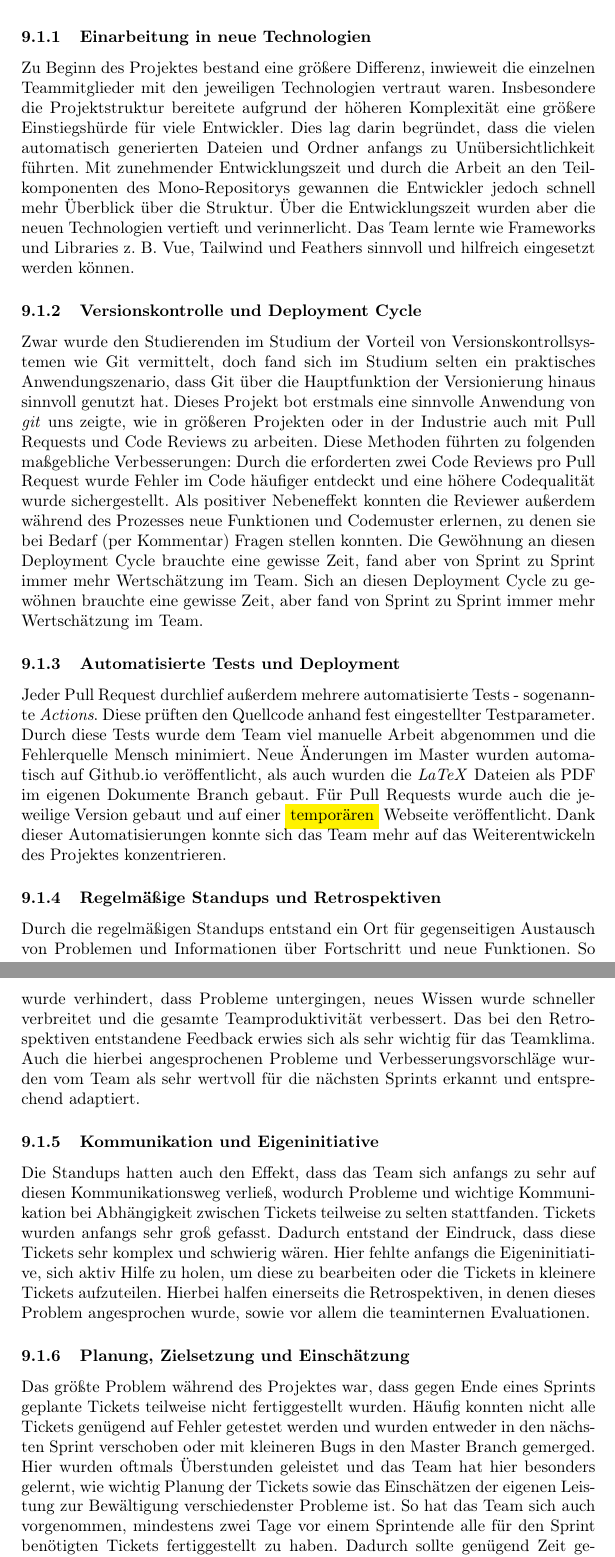
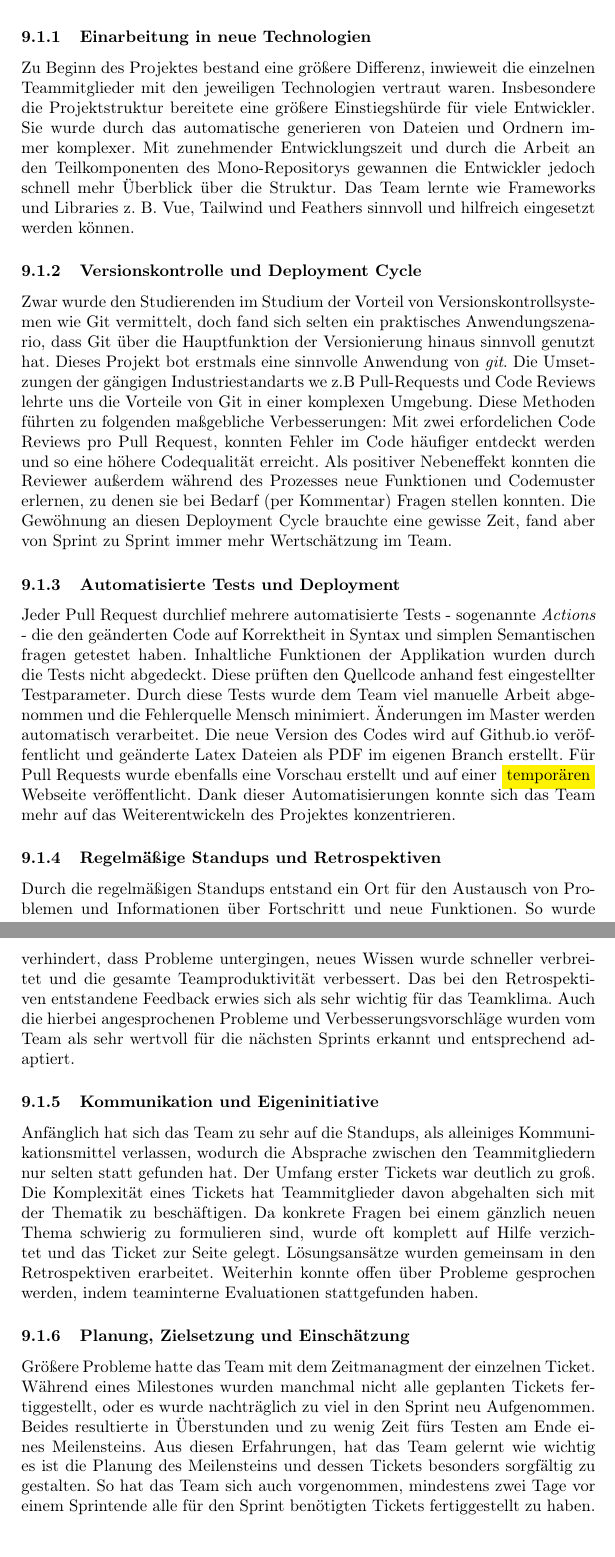
Before and after one commit to project-leek/project-leek, a LaTeX document (docs/report/report.tex): two parts of pages 16 and 17 of 18, joined at a grey line, cut so that both start at the same text. Compiled offline with pdfLaTeX.

Commit message:
added Julians suggestions

```diff
--- a/docs/report/report.tex
+++ b/docs/report/report.tex
@@ -550,48 +551,50 @@ Auch Coding-Entwurfsmuster und -Konventionen wurden neu erlernt und praktisch an
 
 \subsubsection{Einarbeitung in neue Technologien}
 Zu Beginn des Projektes bestand eine größere Differenz, inwieweit die einzelnen Teammitglieder mit den jeweiligen Technologien vertraut waren.
-Insbesondere die Projektstruktur bereitete aufgrund der höheren Komplexität eine größere Einstiegshürde für viele Entwickler.
-Dies lag darin begründet, dass die vielen automatisch generierten Dateien und Ordner anfangs zu Unübersichtlichkeit führten.
+Insbesondere die Projektstruktur bereitete eine größere Einstiegshürde für viele Entwickler.
+Sie wurde durch das automatische generieren von Dateien und Ordnern immer komplexer.
 Mit zunehmender Entwicklungszeit und durch die Arbeit an den Teilkomponenten des Mono-Repositorys gewannen die Entwickler jedoch schnell mehr Überblick über die Struktur.
-Über die Entwicklungszeit wurden aber die neuen Technologien vertieft und verinnerlicht.
 Das Team lernte wie Frameworks und Libraries  z. B. Vue, Tailwind und Feathers sinnvoll und hilfreich eingesetzt werden können.
 
 \subsubsection{Versionskontrolle und Deployment Cycle}
-Zwar wurde den Studierenden im Studium der Vorteil von Versionskontrollsystemen wie Git vermittelt, doch fand sich im Studium selten ein praktisches Anwendungszenario, dass Git über die Hauptfunktion der Versionierung hinaus sinnvoll genutzt hat.
-Dieses Projekt bot erstmals eine sinnvolle Anwendung von \textit{git} uns zeigte, wie in größeren Projekten oder in der Industrie auch mit Pull Requests und Code Reviews zu arbeiten.
+Zwar wurde den Studierenden im Studium der Vorteil von Versionskontrollsystemen wie Git vermittelt, doch fand sich selten ein praktisches Anwendungszenario, dass Git über die Hauptfunktion der Versionierung hinaus sinnvoll genutzt hat.
+Dieses Projekt bot erstmals eine sinnvolle Anwendung von \textit{git}.
+Die Umsetzungen der gängigen Industriestandarts we z.B Pull-Requests und Code Reviews lehrte uns die Vorteile von Git in einer komplexen Umgebung.
 Diese Methoden führten zu folgenden maßgebliche Verbesserungen:
-Durch die erforderten zwei Code Reviews pro Pull Request wurde Fehler im Code häufiger entdeckt und eine höhere Codequalität wurde sichergestellt.
+Mit zwei erfordelichen Code Reviews pro Pull Request, konnten Fehler im Code häufiger entdeckt werden und so eine höhere Codequalität erreicht.
 Als positiver Nebeneffekt konnten die Reviewer außerdem während des Prozesses neue Funktionen und Codemuster erlernen, zu denen sie bei Bedarf (per Kommentar) Fragen stellen konnten.
 Die Gewöhnung an diesen Deployment Cycle brauchte eine gewisse Zeit, fand aber von Sprint zu Sprint immer mehr Wertschätzung im Team.
-Sich an diesen Deployment Cycle zu gewöhnen brauchte eine gewisse Zeit, aber fand von Sprint zu Sprint immer mehr Wertschätzung im Team.
 
 \subsubsection{Automatisierte Tests und Deployment}
-Jeder Pull Request durchlief außerdem mehrere automatisierte Tests - sogenannte \textit{Actions}.
+Jeder Pull Request durchlief mehrere automatisierte Tests - sogenannte \textit{Actions} - die den geänderten Code auf Korrektheit in Syntax und simplen Semantischen fragen getestet haben.
+Inhaltliche Funktionen der Applikation wurden durch die Tests nicht abgedeckt.
 Diese prüften den Quellcode anhand fest eingestellter Testparameter.
 Durch diese Tests wurde dem Team viel manuelle Arbeit abgenommen und die Fehlerquelle Mensch minimiert.
-Neue Änderungen im Master wurden automatisch auf Github.io veröffentlicht, als auch wurden die \textit{LaTeX} Dateien als PDF im eigenen Dokumente Branch gebaut.
-Für Pull Requests wurde auch die jeweilige Version gebaut und auf einer \colorbox{yellow}{temporären} Webseite veröffentlicht.
+Änderungen im Master werden automatisch verarbeitet. Die neue Version des Codes wird auf Github.io veröffentlicht und geänderte Latex Dateien als PDF im eigenen Branch erstellt.
+Für Pull Requests wurde ebenfalls eine Vorschau erstellt und auf einer \colorbox{yellow}{temporären} Webseite veröffentlicht.
 Dank dieser Automatisierungen konnte sich das Team mehr auf das Weiterentwickeln des Projektes konzentrieren.
 
 \subsubsection{Regelmäßige Standups und Retrospektiven}
-Durch die regelmäßigen Standups entstand ein Ort für gegenseitigen Austausch von Problemen und Informationen über Fortschritt und neue Funktionen.
+Durch die regelmäßigen Standups entstand ein Ort für den Austausch von Problemen und Informationen über Fortschritt und neue Funktionen.
 So wurde verhindert, dass Probleme untergingen, neues Wissen wurde schneller verbreitet und die gesamte Teamproduktivität verbessert.
 Das bei den Retrospektiven entstandene Feedback erwies sich als sehr wichtig für das Teamklima.
 Auch die hierbei angesprochenen Probleme und Verbesserungsvorschläge wurden vom Team als sehr wertvoll für die nächsten Sprints erkannt und entsprechend adaptiert.
 
 \subsubsection{Kommunikation und Eigeninitiative}
-Die Standups hatten auch den Effekt, dass das Team sich anfangs zu sehr auf diesen Kommunikationsweg verließ, wodurch Probleme und wichtige Kommunikation bei Abhängigkeit zwischen Tickets teilweise zu selten stattfanden.
-Tickets wurden anfangs sehr groß gefasst.
-Dadurch entstand der Eindruck, dass diese Tickets sehr komplex und schwierig wären.
-Hier fehlte anfangs die Eigeninitiative, sich aktiv Hilfe zu holen, um diese zu bearbeiten oder die Tickets in kleinere Tickets aufzuteilen.
-Hierbei halfen einerseits die Retrospektiven, in denen dieses Problem angesprochen wurde, sowie vor allem die teaminternen Evaluationen.
+Anfänglich hat sich das Team zu sehr auf die Standups, als alleiniges Kommunikationsmittel verlassen, wodurch die Absprache zwischen den Teammitgliedern nur selten statt gefunden hat.
+Der Umfang erster Tickets war deutlich zu groß.
+Die Komplexität eines Tickets hat Teammitglieder davon abgehalten sich mit der Thematik zu beschäftigen.
+Da konkrete Fragen bei einem gänzlich neuen Thema schwierig zu formulieren sind, wurde oft komplett auf Hilfe verzichtet und das Ticket zur Seite gelegt.
+Lösungsansätze wurden gemeinsam in den Retrospektiven erarbeitet.
+Weiterhin konnte offen über Probleme gesprochen werden, indem teaminterne Evaluationen stattgefunden haben.
 
 \subsubsection{Planung, Zielsetzung und Einschätzung}
-Das größte Problem während des Projektes war, dass gegen Ende eines Sprints geplante Tickets teilweise nicht fertiggestellt wurden.
-Häufig konnten nicht alle Tickets genügend auf Fehler getestet werden und wurden entweder in den nächsten Sprint verschoben oder mit kleineren Bugs in den Master Branch gemerged.
-Hier wurden oftmals Überstunden geleistet und das Team hat hier besonders gelernt, wie wichtig Planung der Tickets sowie das Einschätzen der eigenen Leistung zur Bewältigung verschiedenster Probleme ist.
+Größere Probleme hatte das Team mit dem Zeitmanagment der einzelnen Ticket.
+Während eines Milestones wurden manchmal nicht alle geplanten Tickets fertiggestellt, oder es wurde nachträglich zu viel in den Sprint neu Aufgenommen.
+Beides resultierte in Überstunden und zu wenig Zeit fürs Testen am Ende eines Meilensteins.
+Aus diesen Erfahrungen, hat das Team gelernt wie wichtig es ist die Planung des Meilensteins und dessen Tickets besonders sorgfältig zu gestalten.
 So hat das Team sich auch vorgenommen, mindestens zwei Tage vor einem Sprintende alle für den Sprint benötigten Tickets fertiggestellt zu haben.
-Dadurch sollte genügend Zeit geschaffen werden, um Tickets auf Fehlerfreiheit zu testen und konfliktfrei in den Master Branch mergen zu können.
+Dadurch sollte genügend Zeit geschaffen werden, um Tickets auf Korrektheit zu testen und konfliktfrei in den Master Branch mergen zu können.
 Auch wenn die Lösung dieses Problem hätte effizienter behandelt werden können, war diese Methode angesichts der knappen Projektlaufzeit die effektivste.
 
 \section{Technische Diagramme}
```
Also changed, not shown: docs/report/report.tex (3 more changed lines).
